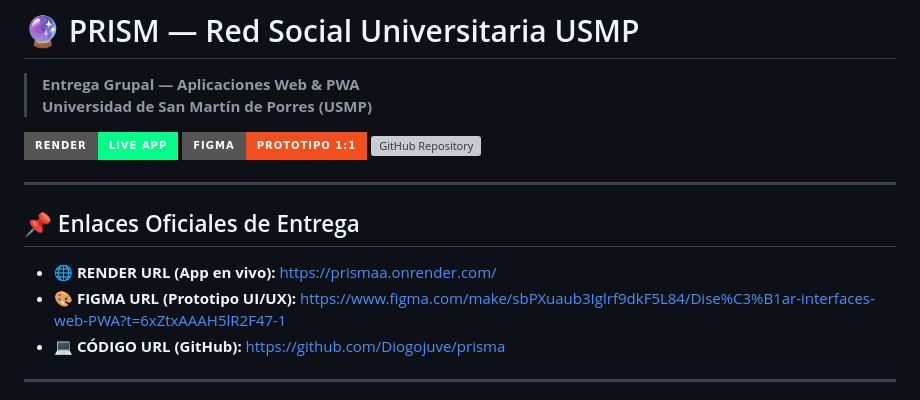
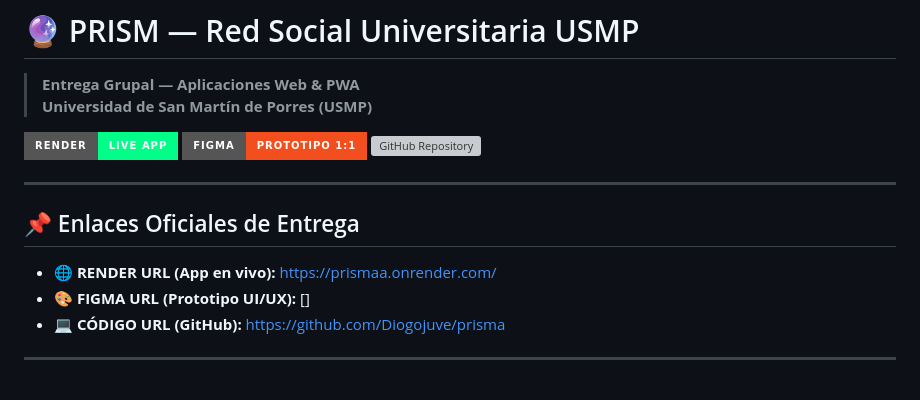
Before and after one commit to Diogojuve/prisma, a Markdown page: README.md, the part around one of its changes. GitHub-like rendering; badges without logos; grey boxes are pictures that could not be loaded.

```diff
--- a/README.md
+++ b/README.md
@@ -12,7 +12,7 @@
 ## 📌 Enlaces Oficiales de Entrega
 
 - 🌐 **RENDER URL (App en vivo):** [https://prismaa.onrender.com/](https://prismaa.onrender.com/)
-- 🎨 **FIGMA URL (Prototipo UI/UX):** [https://www.figma.com/make/sbPXuaub3Iglrf9dkF5L84/Dise%C3%B1ar-interfaces-web-PWA?t=6xZtxAAAH5lR2F47-1](https://iframe-rabbit-08877511.figma.site/)
+- 🎨 **FIGMA URL (Prototipo UI/UX):** []
 - 💻 **CÓDIGO URL (GitHub):** [https://github.com/Diogojuve/prisma](https://github.com/Diogojuve/prisma)
 
 ---
```
Also changed, not shown: other parts of README.md (+1 -1 lines).
